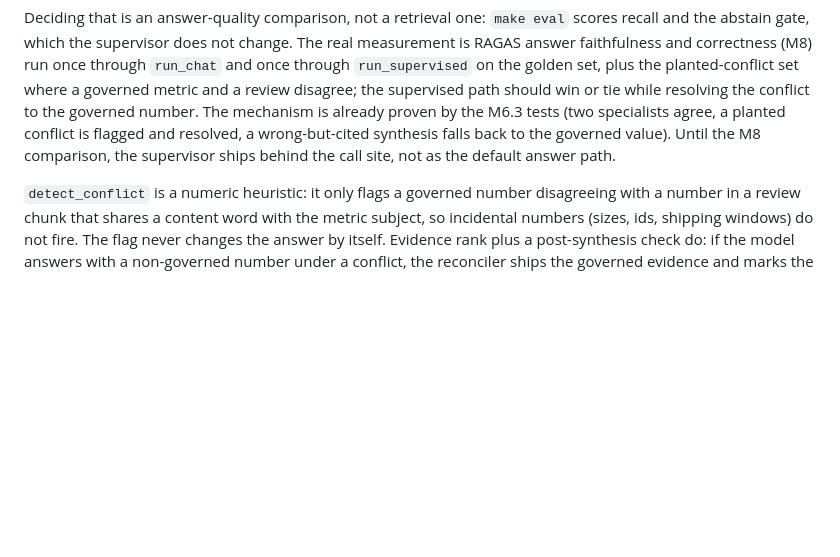
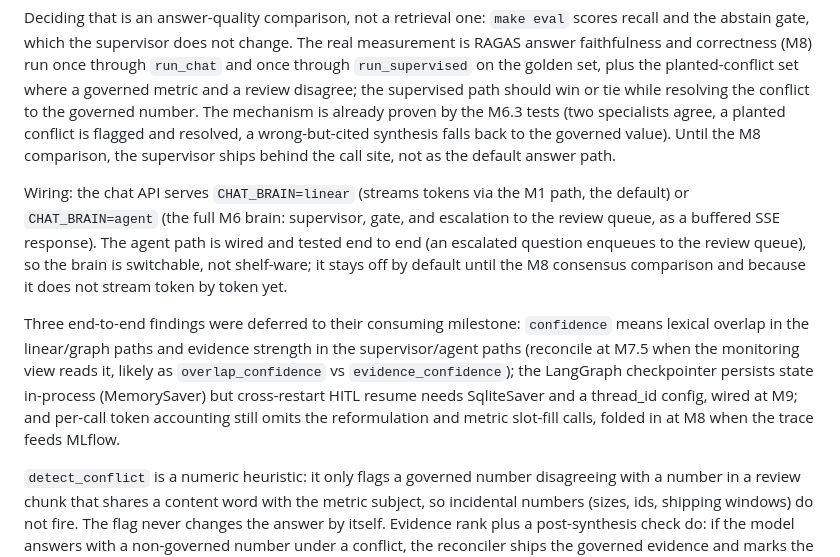
Before and after one commit to hoomanesteki/agentic-rag-knowledge-ai-platform, a Markdown page: docs/DEV-NOTES.md, the part around the change. Drawn GitHub-style; blank space fills up the shorter version.

Commit message:
docs(notes): CHAT_BRAIN wiring and the deferred end-to-end findings

```diff
--- a/docs/DEV-NOTES.md
+++ b/docs/DEV-NOTES.md
@@ -145,6 +145,19 @@ mechanism is already proven by the M6.3 tests (two specialists agree, a planted
 flagged and resolved, a wrong-but-cited synthesis falls back to the governed value). Until the M8
 comparison, the supervisor ships behind the call site, not as the default answer path.
 
+Wiring: the chat API serves `CHAT_BRAIN=linear` (streams tokens via the M1 path, the default) or
+`CHAT_BRAIN=agent` (the full M6 brain: supervisor, gate, and escalation to the review queue, as a
+buffered SSE response). The agent path is wired and tested end to end (an escalated question
+enqueues to the review queue), so the brain is switchable, not shelf-ware; it stays off by default
+until the M8 consensus comparison and because it does not stream token by token yet.
+
+Three end-to-end findings were deferred to their consuming milestone: `confidence` means lexical
+overlap in the linear/graph paths and evidence strength in the supervisor/agent paths (reconcile
+at M7.5 when the monitoring view reads it, likely as `overlap_confidence` vs `evidence_confidence`);
+the LangGraph checkpointer persists state in-process (MemorySaver) but cross-restart HITL resume
+needs SqliteSaver and a thread_id config, wired at M9; and per-call token accounting still omits
+the reformulation and metric slot-fill calls, folded in at M8 when the trace feeds MLflow.
+
 `detect_conflict` is a numeric heuristic: it only flags a governed number disagreeing with a
 number in a review chunk that shares a content word with the metric subject, so incidental numbers
 (sizes, ids, shipping windows) do not fire. The flag never changes the answer by itself. Evidence
```
